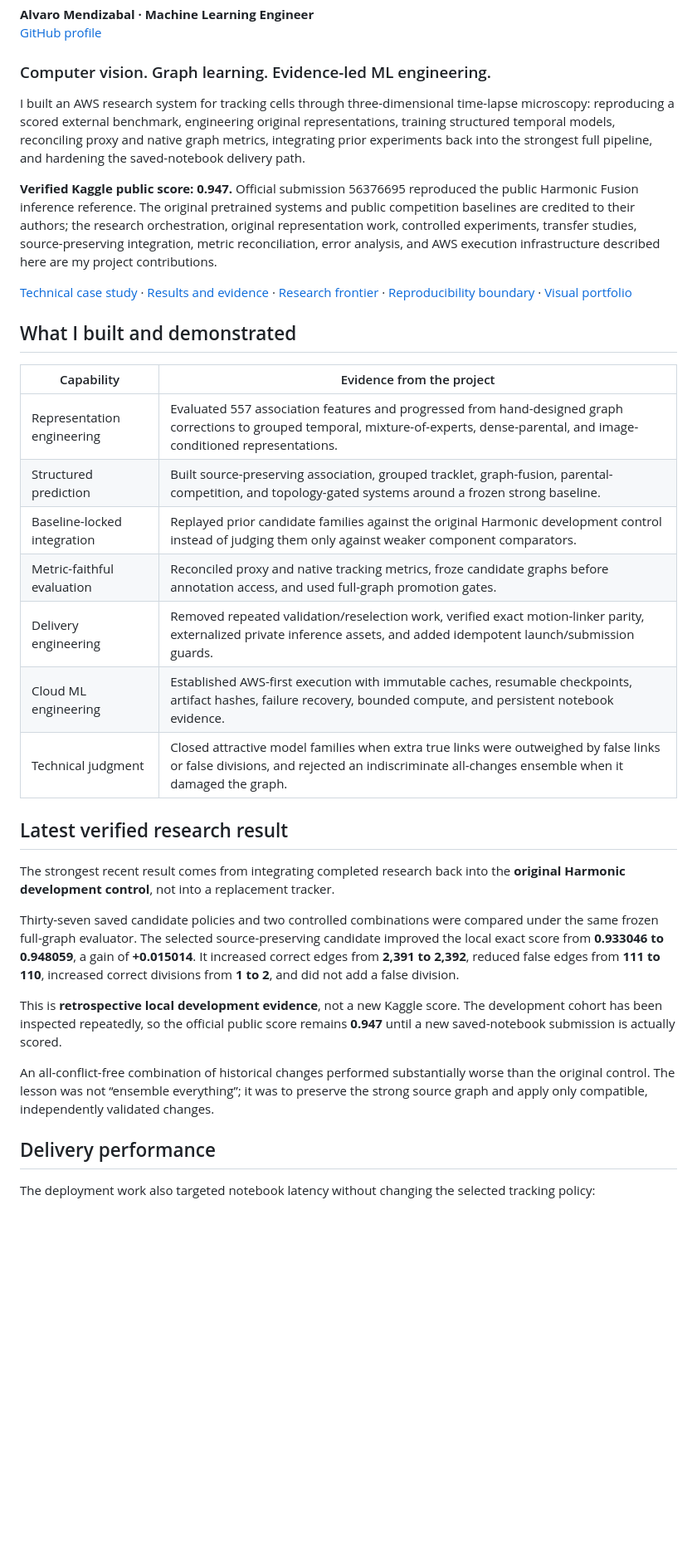
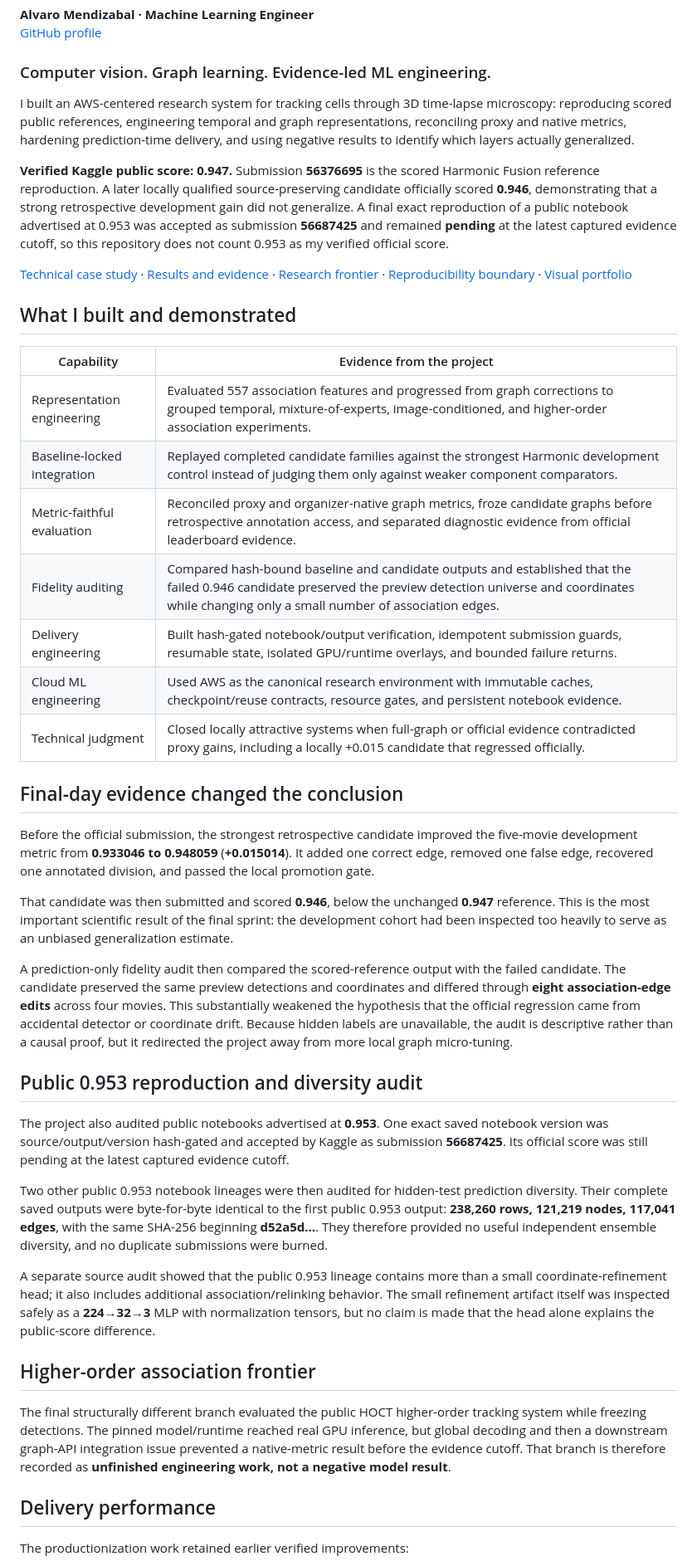
Before and after one commit to alvaromendizabal/biohub-cell-tracking-during-development, a Markdown page: README.md, the part around one of its changes. Shown at 83% size. Drawn GitHub-style; blank space fills up the shorter version.

Commit message:
Portfolio: publish final-day validation and fidelity evidence

```diff
--- a/README.md
+++ b/README.md
@@ -5,9 +5,9 @@
 
 ### Computer vision. Graph learning. Evidence-led ML engineering.
 
-I built an AWS research system for tracking cells through three-dimensional time-lapse microscopy: reproducing a scored external benchmark, engineering original representations, training structured temporal models, reconciling proxy and native graph metrics, integrating prior experiments back into the strongest full pipeline, and hardening the saved-notebook delivery path.
+I built an AWS-centered research system for tracking cells through 3D time-lapse microscopy: reproducing scored public references, engineering temporal and graph representations, reconciling proxy and native metrics, hardening prediction-time delivery, and using negative results to identify which layers actually generalized.
 
-**Verified Kaggle public score: 0.947.** Official submission 56376695 reproduced the public Harmonic Fusion inference reference. The original pretrained systems and public competition baselines are credited to their authors; the research orchestration, original representation work, controlled experiments, transfer studies, source-preserving integration, metric reconciliation, error analysis, and AWS execution infrastructure described here are my project contributions.
+**Verified Kaggle public score: 0.947.** Submission **56376695** is the scored Harmonic Fusion reference reproduction. A later locally qualified source-preserving candidate officially scored **0.946**, demonstrating that a strong retrospective development gain did not generalize. A final exact reproduction of a public notebook advertised at 0.953 was accepted as submission **56687425** and remained **pending** at the latest captured evidence cutoff, so this repository does not count 0.953 as my verified official score.
 
 [Technical case study](CASE_STUDY.md) · [Results and evidence](RESULTS.md) · [Research frontier](FRONTIER.md) · [Reproducibility boundary](REPRODUCIBILITY.md) · [Visual portfolio](notebooks/portfolio.ipynb)
 
@@ -15,25 +15,35 @@ I built an AWS research system for tracking cells through three-dimensional time
 
 | Capability | Evidence from the project |
 |---|---|
-| Representation engineering | Evaluated 557 association features and progressed from hand-designed graph corrections to grouped temporal, mixture-of-experts, dense-parental, and image-conditioned representations. |
-| Structured prediction | Built source-preserving association, grouped tracklet, graph-fusion, parental-competition, and topology-gated systems around a frozen strong baseline. |
-| Baseline-locked integration | Replayed prior candidate families against the original Harmonic development control instead of judging them only against weaker component comparators. |
-| Metric-faithful evaluation | Reconciled proxy and native tracking metrics, froze candidate graphs before annotation access, and used full-graph promotion gates. |
-| Delivery engineering | Removed repeated validation/reselection work, verified exact motion-linker parity, externalized private inference assets, and added idempotent launch/submission guards. |
-| Cloud ML engineering | Established AWS-first execution with immutable caches, resumable checkpoints, artifact hashes, failure recovery, bounded compute, and persistent notebook evidence. |
-| Technical judgment | Closed attractive model families when extra true links were outweighed by false links or false divisions, and rejected an indiscriminate all-changes ensemble when it damaged the graph. |
+| Representation engineering | Evaluated 557 association features and progressed from graph corrections to grouped temporal, mixture-of-experts, image-conditioned, and higher-order association experiments. |
+| Baseline-locked integration | Replayed completed candidate families against the strongest Harmonic development control instead of judging them only against weaker component comparators. |
+| Metric-faithful evaluation | Reconciled proxy and organizer-native graph metrics, froze candidate graphs before retrospective annotation access, and separated diagnostic evidence from official leaderboard evidence. |
+| Fidelity auditing | Compared hash-bound baseline and candidate outputs and established that the failed 0.946 candidate preserved the preview detection universe and coordinates while changing only a small number of association edges. |
+| Delivery engineering | Built hash-gated notebook/output verification, idempotent submission guards, resumable state, isolated GPU/runtime overlays, and bounded failure returns. |
+| Cloud ML engineering | Used AWS as the canonical research environment with immutable caches, checkpoint/reuse contracts, resource gates, and persistent notebook evidence. |
+| Technical judgment | Closed locally attractive systems when full-graph or official evidence contradicted proxy gains, including a locally +0.015 candidate that regressed officially. |
 
-## Latest verified research result
+## Final-day evidence changed the conclusion
 
-The strongest recent result comes from integrating completed research back into the **original Harmonic development control**, not into a replacement tracker.
+Before the official submission, the strongest retrospective candidate improved the five-movie development metric from **0.933046 to 0.948059** (**+0.015014**). It added one correct edge, removed one false edge, recovered one annotated division, and passed the local promotion gate.
 
-Thirty-seven saved candidate policies and two controlled combinations were compared under the same frozen full-graph evaluator. The selected source-preserving candidate improved the local exact score from **0.933046 to 0.948059**, a gain of **+0.015014**. It increased correct edges from **2,391 to 2,392**, reduced false edges from **111 to 110**, increased correct divisions from **1 to 2**, and did not add a false division.
+That candidate was then submitted and scored **0.946**, below the unchanged **0.947** reference. This is the most important scientific result of the final sprint: the development cohort had been inspected too heavily to serve as an unbiased generalization estimate.
 
-This is **retrospective local development evidence**, not a new Kaggle score. The development cohort has been inspected repeatedly, so the official public score remains **0.947** until a new saved-notebook submission is actually scored.
+A prediction-only fidelity audit then compared the scored-reference output with the failed candidate. The candidate preserved the same preview detections and coordinates and differed through **eight association-edge edits** across four movies. This substantially weakened the hypothesis that the official regression came from accidental detector or coordinate drift. Because hidden labels are unavailable, the audit is descriptive rather than a causal proof, but it redirected the project away from more local graph micro-tuning.
 
-An all-conflict-free combination of historical changes performed substantially worse than the original control. The lesson was not “ensemble everything”; it was to preserve the strong source graph and apply only compatible, independently validated changes.
+## Public 0.953 reproduction and diversity audit
+
+The project also audited public notebooks advertised at **0.953**. One exact saved notebook version was source/output/version hash-gated and accepted by Kaggle as submission **56687425**. Its official score was still pending at the latest captured evidence cutoff.
+
+Two other public 0.953 notebook lineages were then audited for hidden-test prediction diversity. Their complete saved outputs were byte-for-byte identical to the first public 0.953 output: **238,260 rows, 121,219 nodes, 117,041 edges**, with the same SHA-256 beginning **d52a5d…**. They therefore provided no useful independent ensemble diversity, and no duplicate submissions were burned.
+
+A separate source audit showed that the public 0.953 lineage contains more than a small coordinate-refinement head; it also includes additional association/relinking behavior. The small refinement artifact itself was inspected safely as a **224→32→3** MLP with normalization tensors, but no claim is made that the head alone explains the public-score difference.
+
+## Higher-order association frontier
+
+The final structurally different branch evaluated the public HOCT higher-order tracking system while freezing detections. The pinned model/runtime reached real GPU inference, but global decoding and then a downstream graph-API integration issue prevented a native-metric result before the evidence cutoff. That branch is therefore recorded as **unfinished engineering work, not a negative model result**.
 
 ## Delivery performance
 
-The deployment work also targeted notebook latency without changing the selected tracking policy:
+The productionization work retained earlier verified improvements:
 
```
Also changed, not shown: other parts of README.md (+16 -15 lines).
